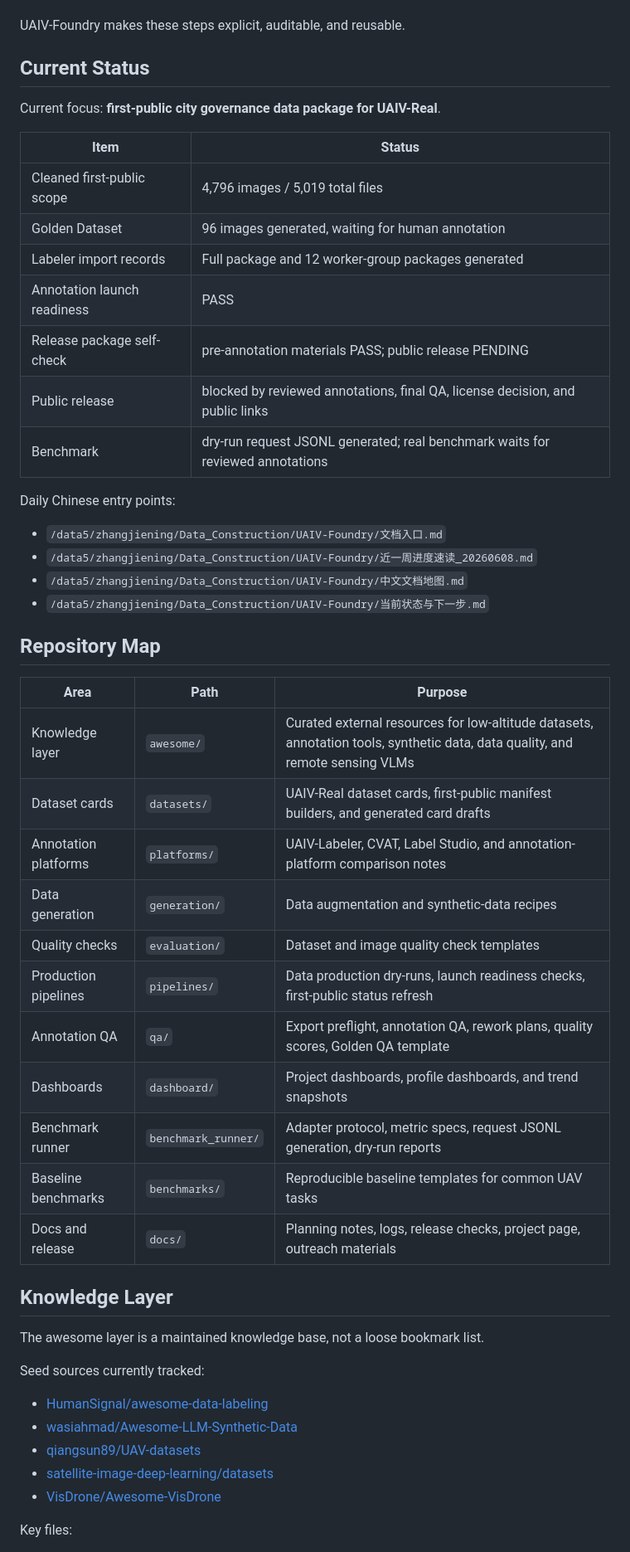
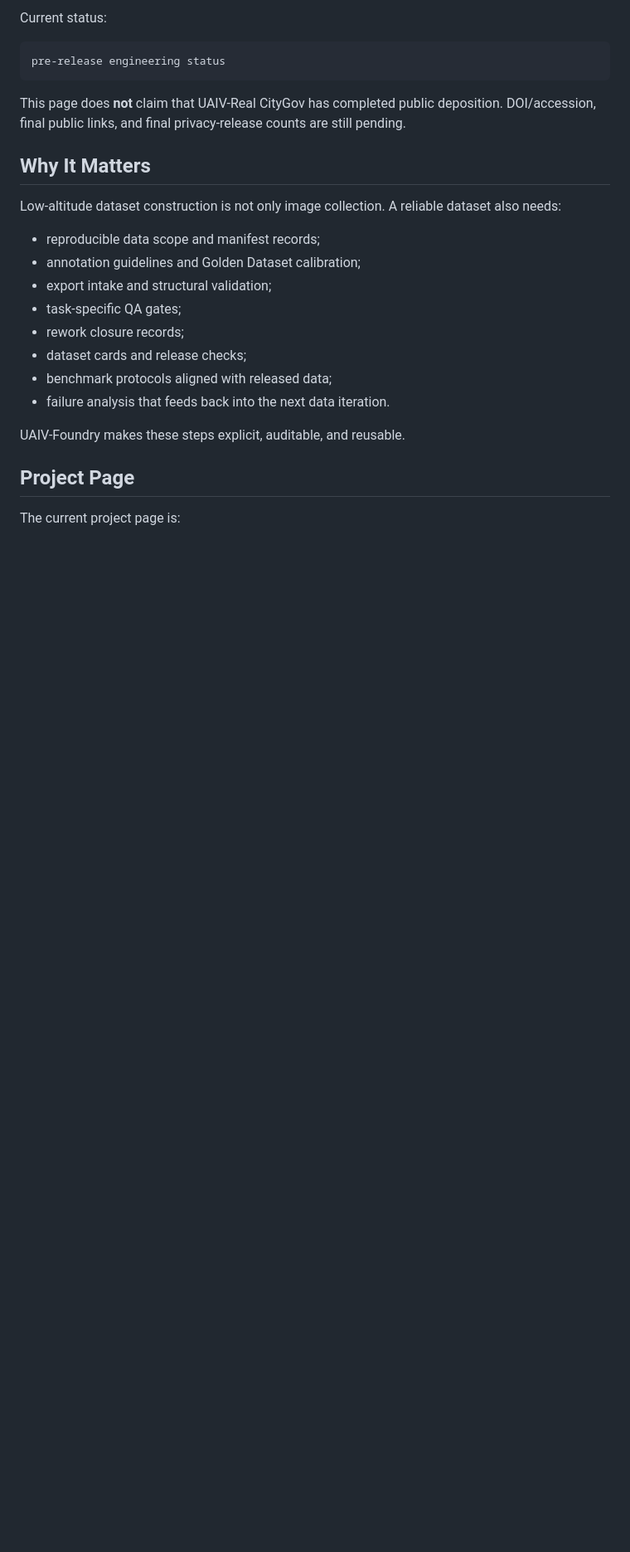
Before and after one commit to JennyZhang0810/UAIV-Foundry, a Markdown page: README.md, the part around one of its changes. Shown at 83% size. Rendered like a GitHub page; blank space fills up the shorter version.

````diff
--- a/README.md
+++ b/README.md
@@ -37,54 +64,27 @@ Low-altitude data construction is not just image collection or manual annotation
+Current status:
+
+```text
+pre-release engineering status
+```
+
+This page does **not** claim that UAIV-Real CityGov has completed public deposition. DOI/accession, final public links, and final privacy-release counts are still pending.
+
+## Why It Matters
+
+Low-altitude dataset construction is not only image collection. A reliable dataset also needs:
+
+- reproducible data scope and manifest records;
+- annotation guidelines and Golden Dataset calibration;
+- export intake and structural validation;
+- task-specific QA gates;
+- rework closure records;
+- dataset cards and release checks;
+- benchmark protocols aligned with released data;
+- failure analysis that feeds back into the next data iteration.
 
 UAIV-Foundry makes these steps explicit, auditable, and reusable.
 
-## Current Status
+## Project Page
 
-Current focus: **first-public city governance data package for UAIV-Real**.
+The current project page is:
 
-| Item | Status |
-| --- | --- |
-| Cleaned first-public scope | 4,796 images / 5,019 total files |
-| Golden Dataset | 96 images generated, waiting for human annotation |
-| Labeler import records | Full package and 12 worker-group packages generated |
-| Annotation launch readiness | PASS |
-| Release package self-check | pre-annotation materials PASS; public release PENDING |
-| Public release | blocked by reviewed annotations, final QA, license decision, and public links |
-| Benchmark | dry-run request JSONL generated; real benchmark waits for reviewed annotations |
-
-Daily Chinese entry points:
-
-- `/data5/zhangjiening/Data_Construction/UAIV-Foundry/文档入口.md`
-- `/data5/zhangjiening/Data_Construction/UAIV-Foundry/近一周进度速读_20260608.md`
-- `/data5/zhangjiening/Data_Construction/UAIV-Foundry/中文文档地图.md`
-- `/data5/zhangjiening/Data_Construction/UAIV-Foundry/当前状态与下一步.md`
-
-## Repository Map
-
-| Area | Path | Purpose |
-| --- | --- | --- |
-| Knowledge layer | `awesome/` | Curated external resources for low-altitude datasets, annotation tools, synthetic data, data quality, and remote sensing VLMs |
-| Dataset cards | `datasets/` | UAIV-Real dataset cards, first-public manifest builders, and generated card drafts |
-| Annotation platforms | `platforms/` | UAIV-Labeler, CVAT, Label Studio, and annotation-platform comparison notes |
-| Data generation | `generation/` | Data augmentation and synthetic-data recipes |
-| Quality checks | `evaluation/` | Dataset and image quality check templates |
-| Production pipelines | `pipelines/` | Data production dry-runs, launch readiness checks, first-public status refresh |
-| Annotation QA | `qa/` | Export preflight, annotation QA, rework plans, quality scores, Golden QA template |
-| Dashboards | `dashboard/` | Project dashboards, profile dashboards, and trend snapshots |
-| Benchmark runner | `benchmark_runner/` | Adapter protocol, metric specs, request JSONL generation, dry-run reports |
-| Baseline benchmarks | `benchmarks/` | Reproducible baseline templates for common UAV tasks |
-| Docs and release | `docs/` | Planning notes, logs, release checks, project page, outreach materials |
-
-## Knowledge Layer
-
-The awesome layer is a maintained knowledge base, not a loose bookmark list.
-
-Seed sources currently tracked:
-
-- [HumanSignal/awesome-data-labeling](https://github.com/HumanSignal/awesome-data-labeling)
-- [wasiahmad/Awesome-LLM-Synthetic-Data](https://github.com/wasiahmad/Awesome-LLM-Synthetic-Data)
-- [qiangsun89/UAV-datasets](https://github.com/qiangsun89/UAV-datasets)
-- [satellite-image-deep-learning/datasets](https://github.com/satellite-image-deep-learning/datasets)
-- [VisDrone/Awesome-VisDrone](https://github.com/VisDrone/Awesome-VisDrone)
-
-Key files:
-
````
Also changed, not shown: other parts of README.md (+73 -121 lines).
